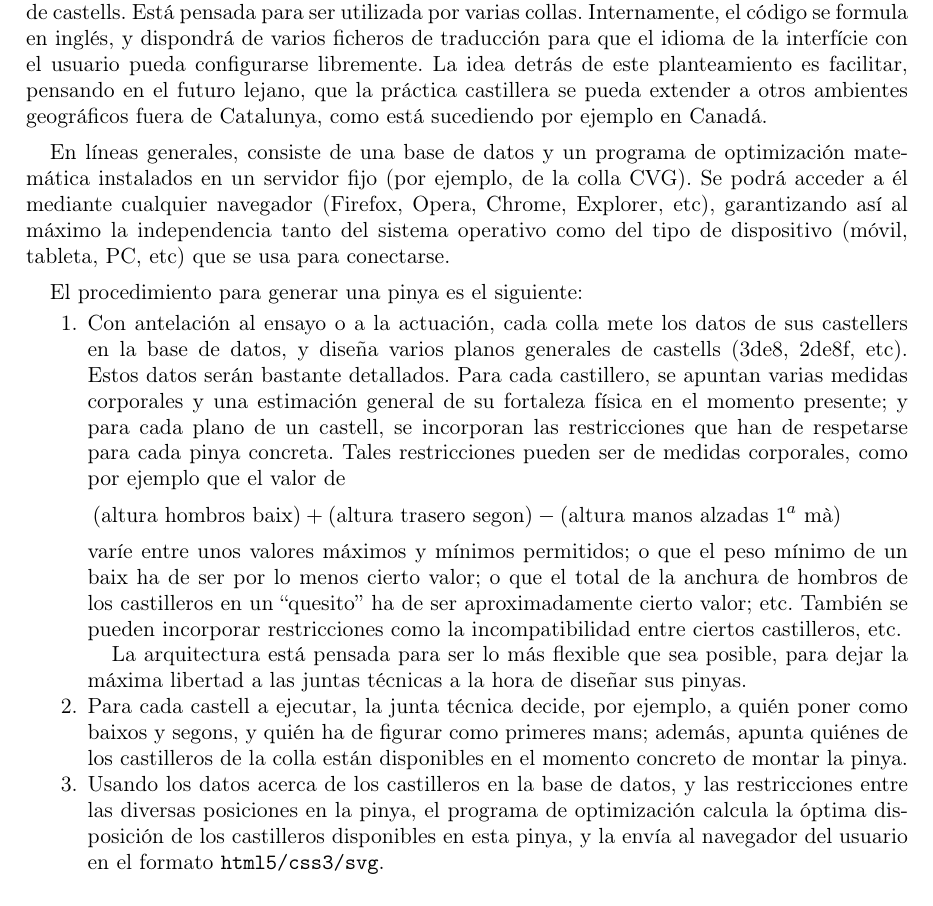
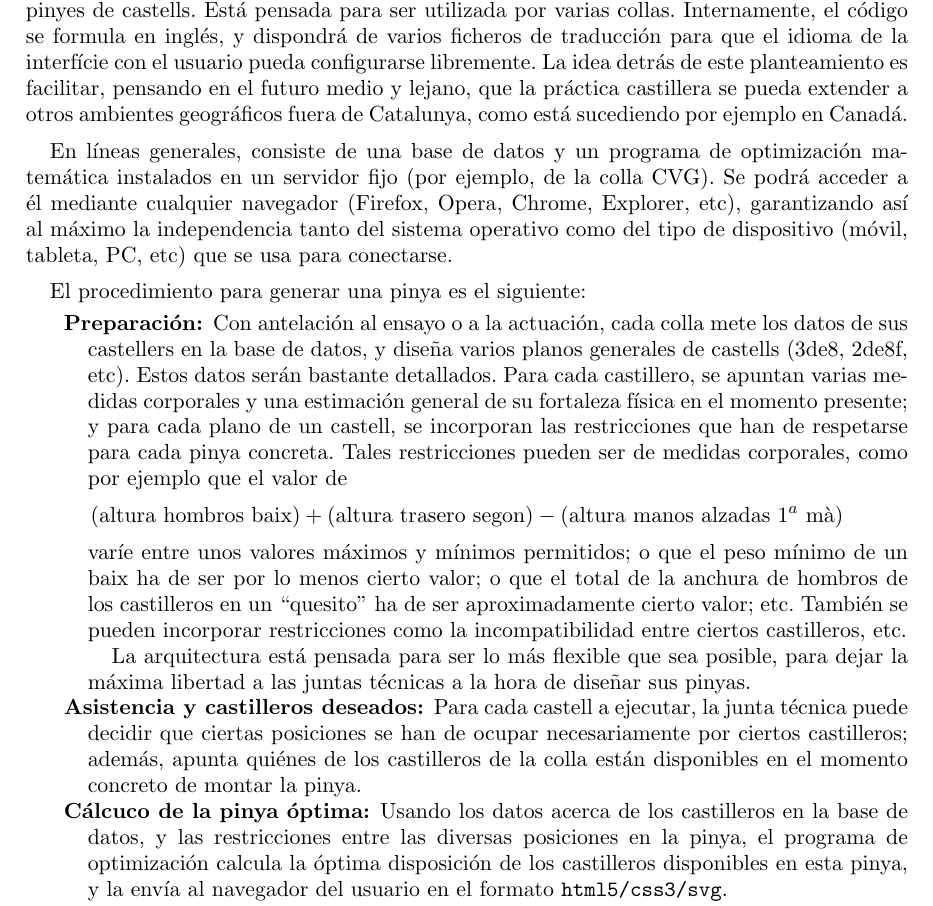
Before and after one commit to julian-git/pinyer, a LaTeX paper (doc/pinyol.tex): part of page 1 of 2, cut so that both start at the same text. Compiled offline with pdfLaTeX; the source files are stored in an older character set and shown here as Unicode.

```diff
--- a/doc/pinyol.tex
+++ b/doc/pinyol.tex
@@ -1,6 +1,5 @@
 \documentclass[11pt]{amsart}
 \usepackage{a4wide}
-\usepackage[T1]{fontenc}
 \usepackage[latin1]{inputenc}
 \usepackage[spanish]{babel}
 \usepackage{graphicx}
@@ -19,9 +18,9 @@
 inglés, y dispondrá de varios ficheros de traducción para que el
 idioma de la interfície con el usuario pueda configurarse
 libremente. La idea detrás de este planteamiento es facilitar,
-pensando en el futuro lejano, que la práctica castillera se pueda
-extender a otros ambientes geográficos fuera de Catalunya, como está
-sucediendo por ejemplo en Canadá.
+pensando en el futuro medio y lejano, que la práctica castillera se
+pueda extender a otros ambientes geográficos fuera de Catalunya, como
+está sucediendo por ejemplo en Canadá.
 
 \medskip En líneas generales, consiste de una base de datos y un
 programa de optimización matemática instalados en un servidor fijo
@@ -34,16 +33,16 @@
 \medskip
 El procedimiento para generar una pinya es el siguiente:
 
-\begin{enumerate}
-\item Con antelación al ensayo o a la actuación, cada colla mete los
-  datos de sus castellers en la base de datos, y diseña varios planos
-  generales de castells (3de8, 2de8f, etc). Estos datos serán bastante
-  detallados. Para cada castillero, se apuntan varias medidas
-  corporales y una estimación general de su fortaleza física en el
-  momento presente; y para cada plano de un castell, se incorporan las
-  restricciones que han de respetarse para cada pinya concreta. Tales
-  restricciones pueden ser de medidas corporales, como  por
-  ejemplo que el valor de
+\begin{description}
+\item[Preparación] Con antelación al ensayo o a la actuación, cada
+  colla mete los datos de sus castellers en la base de datos, y diseña
+  varios planos generales de castells (3de8, 2de8f, etc). Estos datos
+  serán bastante detallados. Para cada castillero, se apuntan varias
+  medidas corporales y una estimación general de su fortaleza física
+  en el momento presente; y para cada plano de un castell, se
+  incorporan las restricciones que han de respetarse para cada pinya
+  concreta. Tales restricciones pueden ser de medidas corporales, como
+  por ejemplo que el valor de
   \[
      (\text{altura hombros baix})  + (\text{altura trasero segon}) - (\text{altura
      manos alzadas $1^a$ mà})
@@ -59,17 +58,19 @@
   posible, para dejar la máxima libertad a las juntas técnicas a la
   hora de diseñar sus pinyas.
 
-\item Para cada castell a ejecutar, la junta técnica decide, por
-  ejemplo, a quién poner como baixos y segons, y quién ha de figurar
-  como primeres mans; además, apunta quiénes de los castilleros de la
-  colla están disponibles en el momento concreto de montar la pinya.
+\item[Asistencia y castilleros deseados] Para cada castell a ejecutar,
+  la junta técnica puede decidir que ciertas posiciones se han de
+  ocupar necesariamente por ciertos castilleros; además, apunta
+  quiénes de los castilleros de la colla están disponibles en el
+  momento concreto de montar la pinya.
 
-\item Usando los datos acerca de los castilleros en la base de datos,
-  y las restricciones entre las diversas posiciones en la pinya, el
-  programa de optimización calcula la óptima disposición de los
-  castilleros disponibles en esta pinya, y la envía al navegador del
-  usuario en el formato \texttt{html5/css3/svg}.
-\end{enumerate}
+\item[Cálcuco de la pinya óptima] Usando los datos acerca de los
+  castilleros en la base de datos, y las restricciones entre las
+  diversas posiciones en la pinya, el programa de optimización calcula
+  la óptima disposición de los castilleros disponibles en esta pinya,
+  y la envía al navegador del usuario en el formato
+  \texttt{html5/css3/svg}.
+\end{description}
 
 A continuación describiremos los elementos del software con un poco más de detalle.
 
```
Also changed, not shown: doc/pinyol.pdf, 4 other files.
